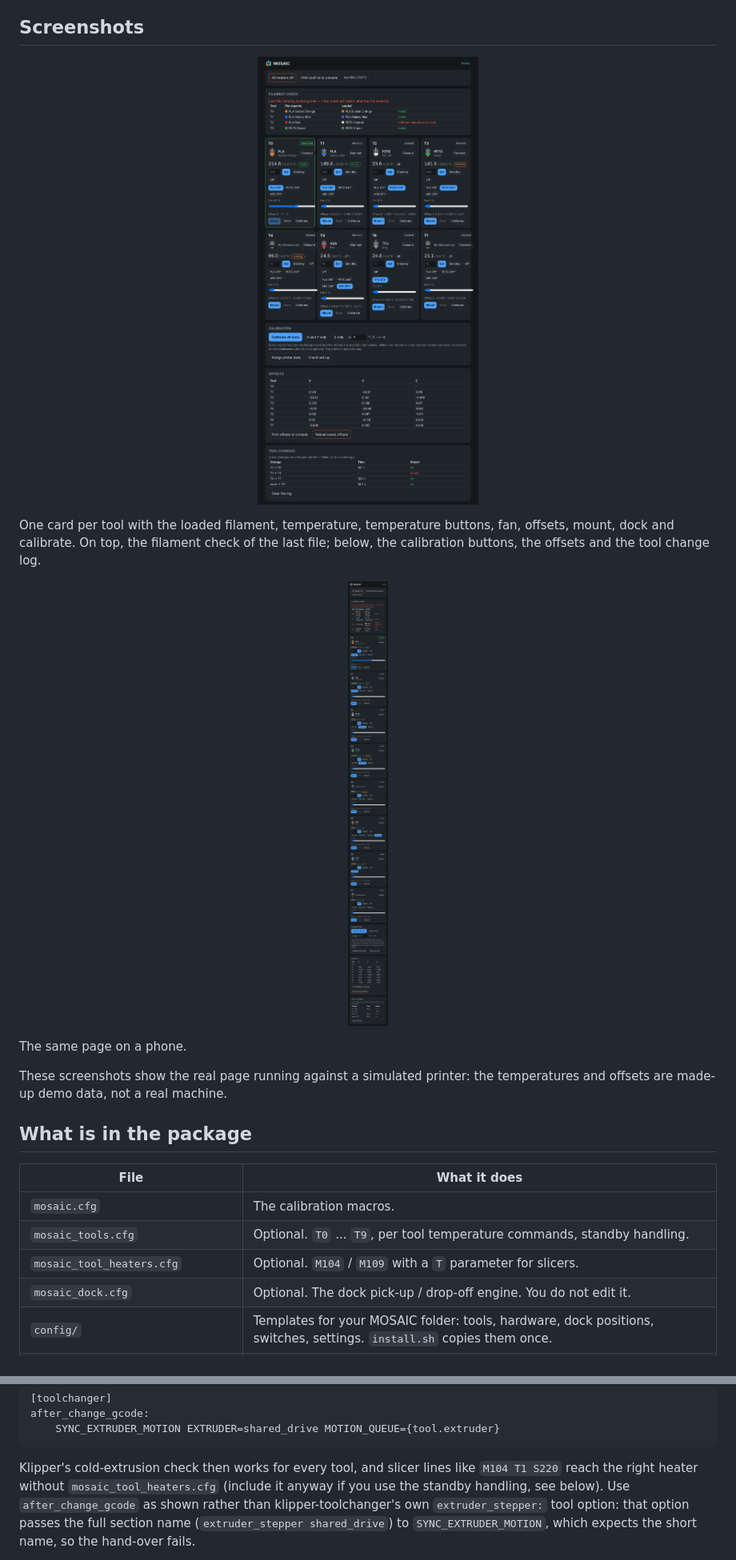
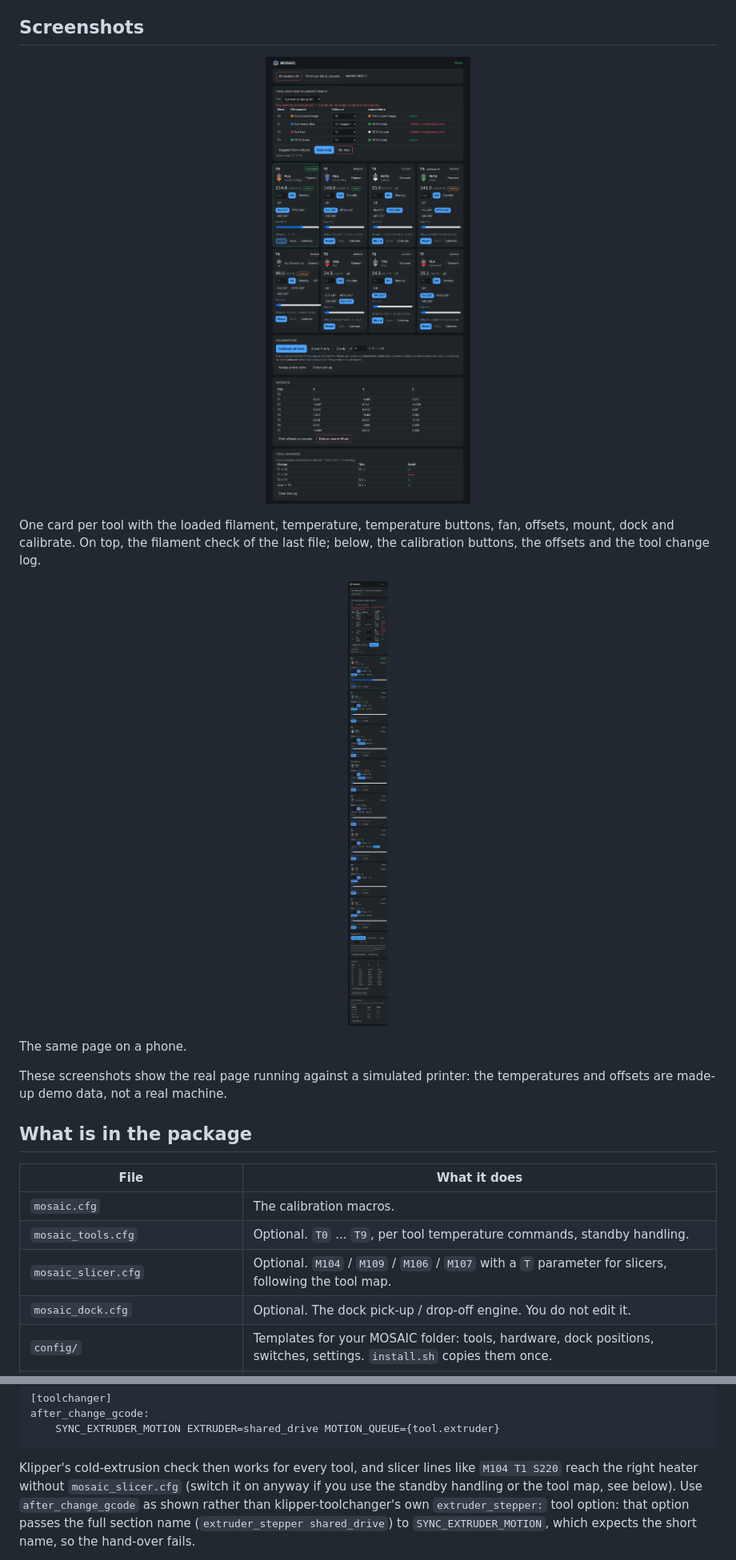
Before and after one commit to Slimohan/MOSAIC, a Markdown page: README.md, 2 parts joined by grey strips. Shown at 80% size. Rendered like a GitHub page; pictures changed too: assets/screenshots/tools-phone.png, assets/screenshots/tools.png.

````diff
--- a/README.md
+++ b/README.md
@@ -52,7 +52,7 @@ made-up demo data, not a real machine.
 |---|---|
 | `mosaic.cfg` | The calibration macros. |
 | `mosaic_tools.cfg` | Optional. `T0` ... `T9`, per tool temperature commands, standby handling. |
-| `mosaic_tool_heaters.cfg` | Optional. `M104` / `M109` with a `T` parameter for slicers. |
+| `mosaic_slicer.cfg` | Optional. `M104` / `M109` / `M106` / `M107` with a `T` parameter for slicers, following the tool map. |
 | `mosaic_dock.cfg` | Optional. The dock pick-up / drop-off engine. You do not edit it. |
 | `config/` | Templates for your MOSAIC folder: tools, hardware, dock positions, switches, settings. `install.sh` copies them once. |
 | `docs/` | The docking guide and examples of dock layouts. |
@@ -211,7 +211,7 @@ after_change_gcode:
 ```
 
 Klipper's cold-extrusion check then works for every tool, and slicer lines like `M104 T1 S220` reach the right
-heater without `mosaic_tool_heaters.cfg` (include it anyway if you use the standby handling, see below). Use
+heater without `mosaic_slicer.cfg` (switch it on anyway if you use the standby handling or the tool map, see below). Use
 `after_change_gcode` as shown rather than klipper-toolchanger's own `extruder_stepper:` tool option: that option
 passes the full section name (`extruder_stepper shared_drive`) to `SYNC_EXTRUDER_MOTION`, which expects the short
 name, so the hand-over fails.
````
Also changed, not shown: other parts of README.md (+40 -2 lines), 7 other files.
